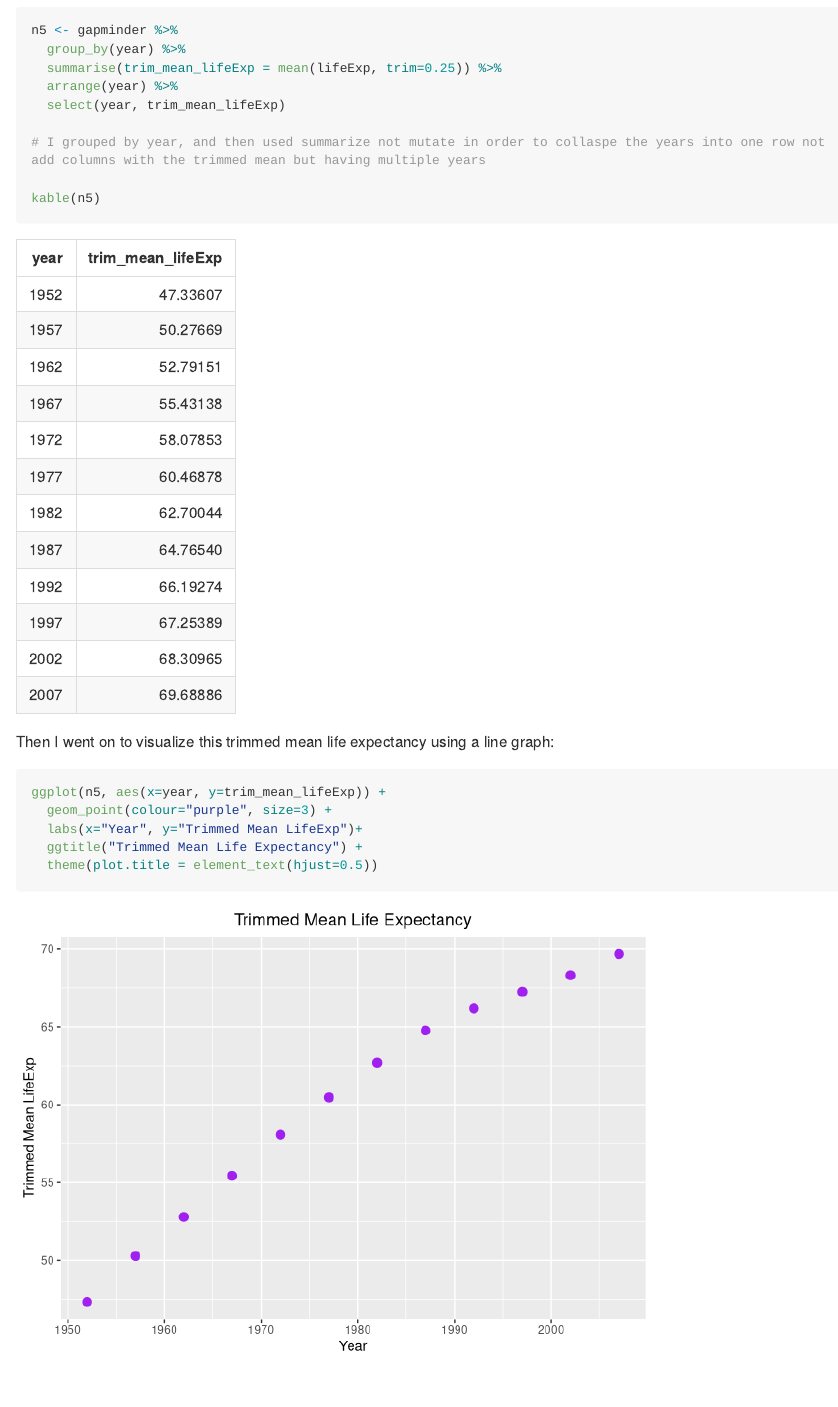
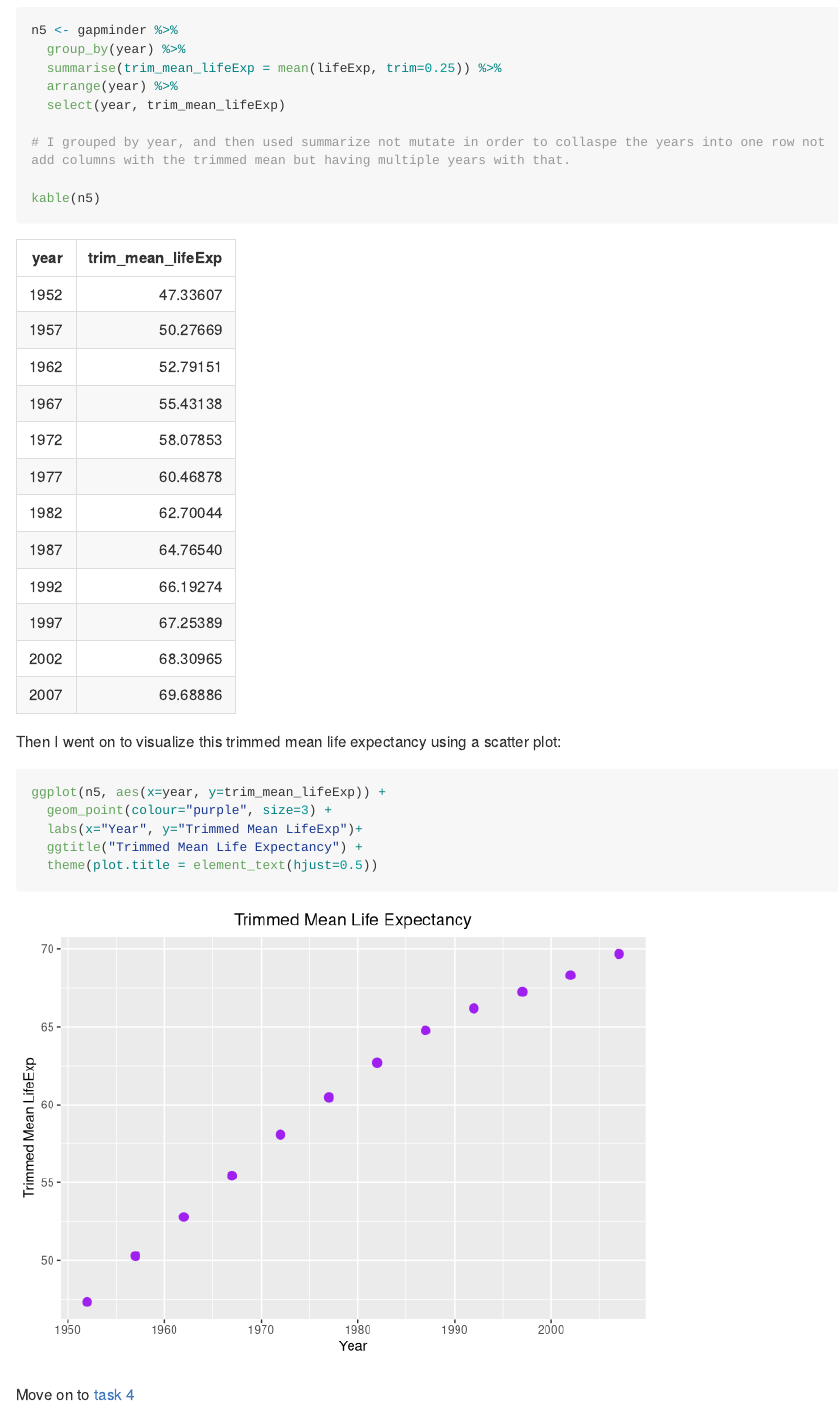
Before and after one commit to mlawre01/STAT545-HW-Hawe-Nicole, an R Markdown document (HW03/Task 3.Rmd): the page in a window 1100 px wide, from 840 px down. Rendered offline with R 4.5, knitr and Pandoc, with nearby package versions; long lines of code are wrapped; the gapminder table comes from the copy in Python's plotly package.

Commit message:
task 3 polish

````diff
--- a/HW03/Task 3.Rmd
+++ b/HW03/Task 3.Rmd
@@ -25,7 +27,7 @@ n5 <- gapminder %>%
   arrange(year) %>%
   select(year, trim_mean_lifeExp)
 
-# I grouped by year, and then used summarize not mutate in order to collaspe the years into one row not add columns with the trimmed mean but having multiple years
+# I grouped by year, and then used summarize not mutate in order to collaspe the years into one row not add columns with the trimmed mean but having multiple years with that.
 
 kable(n5)
 
@@ -33,7 +35,7 @@ kable(n5)
 
 ```
 
-Then I went on to visualize this trimmed mean life expectancy using a line graph:
+Then I went on to visualize this trimmed mean life expectancy using a scatter plot:
 
 ```{r}
 ggplot(n5, aes(x=year, y=trim_mean_lifeExp)) +
@@ -42,3 +44,5 @@ ggplot(n5, aes(x=year, y=trim_mean_lifeExp)) +
   ggtitle("Trimmed Mean Life Expectancy") +
   theme(plot.title = element_text(hjust=0.5))
 ```
+
+Move on to [task 4](https://github.com/nicolehawe/STAT545-HW-Hawe-Nicole/blob/master/HW03/Task_4.md)
````
Also changed, not shown: HW03/Task_3.md (+4 -2 lines), HW03/Task 3.Rmd (2 more changed lines).
